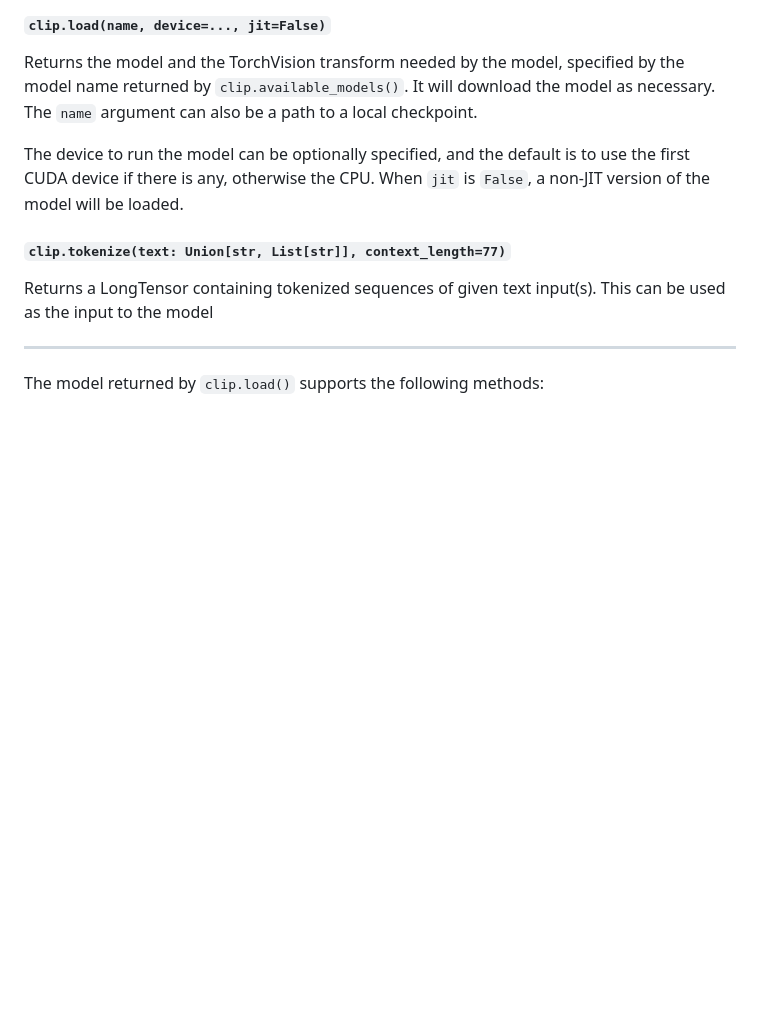
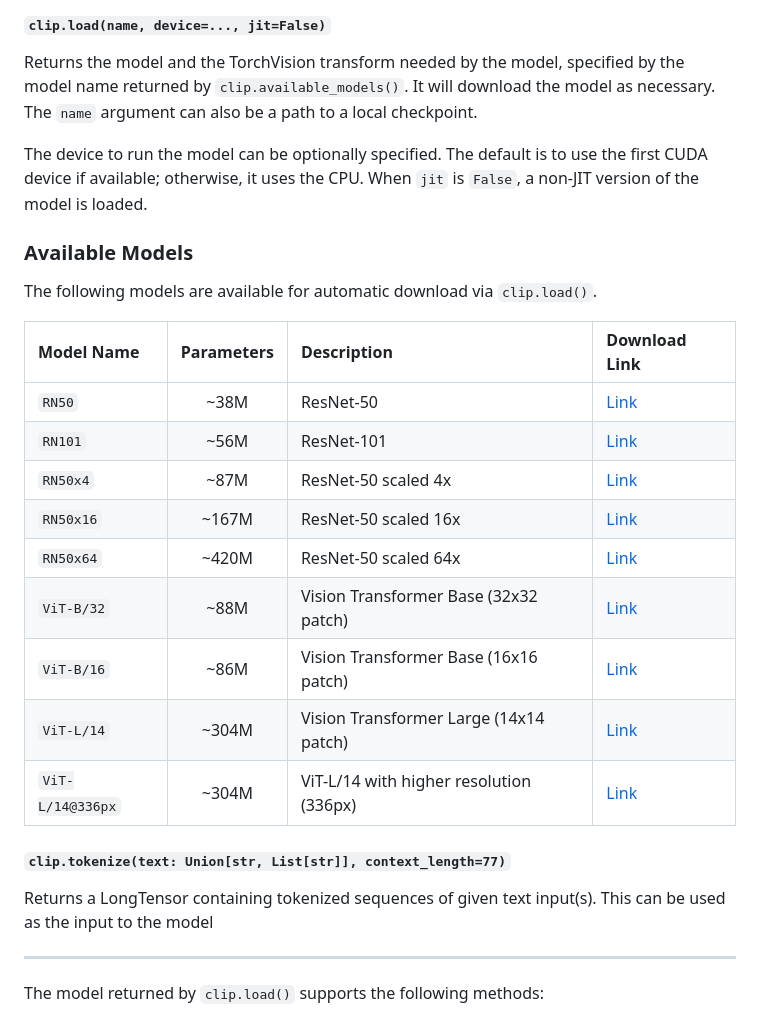
Before and after one commit to openai/CLIP, a Markdown page: README.md, the part around the change. Rendered like a GitHub page; blank space fills up the shorter version.

Commit message:
docs: add available models table to README

```diff
--- a/README.md
+++ b/README.md
@@ -58,7 +58,24 @@ Returns the names of the available CLIP models.
 
 Returns the model and the TorchVision transform needed by the model, specified by the model name returned by `clip.available_models()`. It will download the model as necessary. The `name` argument can also be a path to a local checkpoint.
 
-The device to run the model can be optionally specified, and the default is to use the first CUDA device if there is any, otherwise the CPU. When `jit` is `False`, a non-JIT version of the model will be loaded.
+The device to run the model can be optionally specified. The default is to use the first CUDA device if available; otherwise, it uses the CPU. When `jit` is `False`, a non-JIT version of the model is loaded.
+
+
+### Available Models
+
+The following models are available for automatic download via `clip.load()`.
+
+| Model Name | Parameters | Description | Download Link |
+|:---|:---:|:---|:---|
+| `RN50` | ~38M | ResNet-50 | [Link](https://openaipublic.azureedge.net/clip/models/afeb0e10f9e5a86da6080e35cf09123aca3b358a0c3e3b6c78a7b63bc04b6762/RN50.pt) |
+| `RN101` | ~56M | ResNet-101 | [Link](https://openaipublic.azureedge.net/clip/models/8fa8567bab74a42d41c5915025a8e4538c3bdbe8804a470a72f30b0d94fab599/RN101.pt) |
+| `RN50x4` | ~87M | ResNet-50 scaled 4x | [Link](https://openaipublic.azureedge.net/clip/models/7e526bd135e493cef0776de27d5f42653e6b4c8bf9e0f653bb11773263205fdd/RN50x4.pt) |
+| `RN50x16` | ~167M | ResNet-50 scaled 16x | [Link](https://openaipublic.azureedge.net/clip/models/52378b407f34354e150460fe41077663dd5b39c54cd0bfd2b27167a4a06ec9aa/RN50x16.pt) |
+| `RN50x64` | ~420M | ResNet-50 scaled 64x | [Link](https://openaipublic.azureedge.net/clip/models/be1cfb55d75a9666199fb2206c106743da0f6468c9d327f3e0d0a543a9919d9c/RN50x64.pt) |
+| `ViT-B/32` | ~88M | Vision Transformer Base (32x32 patch) | [Link](https://openaipublic.azureedge.net/clip/models/40d365715913c9da98579312b702a82c18be219cc2a73407c4526f58eba950af/ViT-B-32.pt) |
+| `ViT-B/16` | ~86M | Vision Transformer Base (16x16 patch) | [Link](https://openaipublic.azureedge.net/clip/models/5806e77cd80f8b59890b7e101eabd078d9fb84e6937f9e85e4ecb61988df416f/ViT-B-16.pt) |
+| `ViT-L/14` | ~304M | Vision Transformer Large (14x14 patch) | [Link](https://openaipublic.azureedge.net/clip/models/b8cca3fd41ae0c99ba7e8951adf17d267cdb84cd88be6f7c2e0eca1737a03836/ViT-L-14.pt) |
+| `ViT-L/14@336px` | ~304M | ViT-L/14 with higher resolution (336px) | [Link](https://openaipublic.azureedge.net/clip/models/3035c92b350959924f9f00213499208652fc7ea050643e8b385c2dac08641f02/ViT-L-14-336px.pt) |
 
 #### `clip.tokenize(text: Union[str, List[str]], context_length=77)`
 
```
